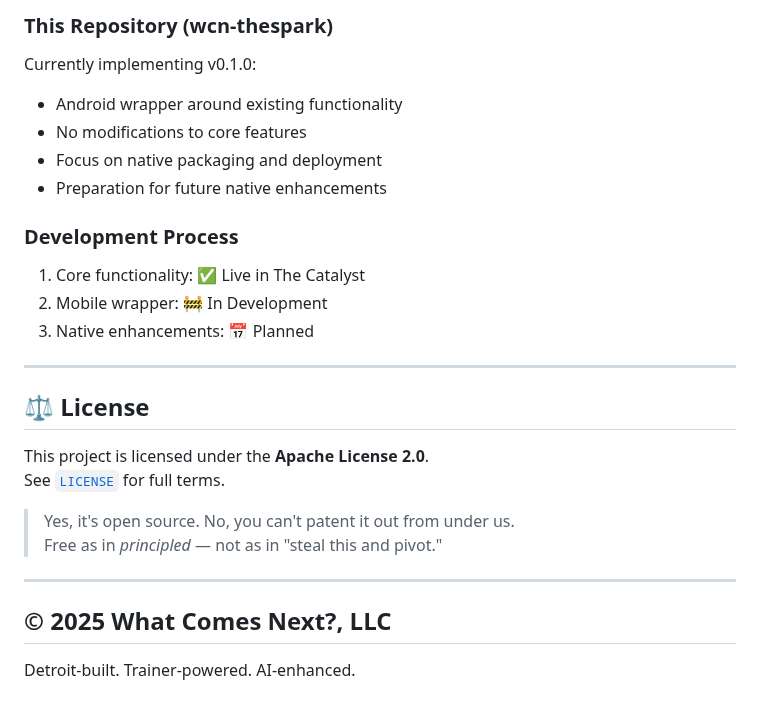
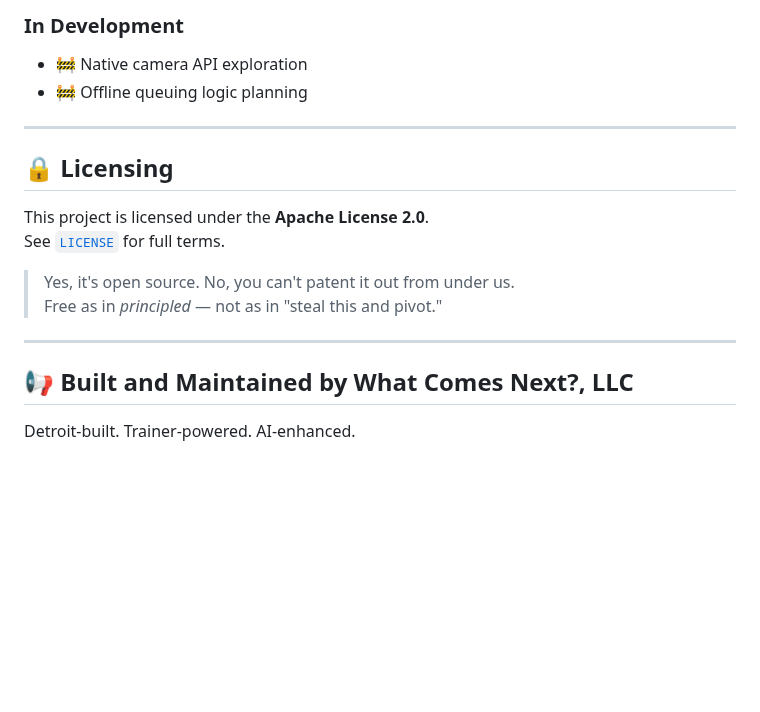
Before and after one commit to What-Comes-Next-LLC/wcn-thespark, a Markdown page: README.md, the part around one of its changes. Rendered like a GitHub page; blank space fills up the shorter version.

```diff
--- a/README.md
+++ b/README.md
@@ -141,19 +88,11 @@ The core functionality of The Spark exists as `/log` in The Catalyst platform:
 
-### This Repository (wcn-thespark)
-Currently implementing v0.1.0:
-- Android wrapper around existing functionality
-- No modifications to core features
-- Focus on native packaging and deployment
-- Preparation for future native enhancements
-
-### Development Process
-1. Core functionality: ✅ Live in The Catalyst
-2. Mobile wrapper: 🚧 In Development
-3. Native enhancements: 📅 Planned
+### In Development
+- 🚧 Native camera API exploration
+- 🚧 Offline queuing logic planning
 
 ---
 
-## ⚖️ License
+## 🔒 Licensing
 
 This project is licensed under the **Apache License 2.0**.
 See [`LICENSE`](./LICENSE) for full terms.
@@ -163,6 +102,6 @@ See [`LICENSE`](./LICENSE) for full terms.
 
 ---
 
-## © 2025 What Comes Next?, LLC
+## 📢 Built and Maintained by What Comes Next?, LLC
 
 Detroit-built. Trainer-powered. AI-enhanced.
```
Also changed, not shown: other parts of README.md (+50 -103 lines).
